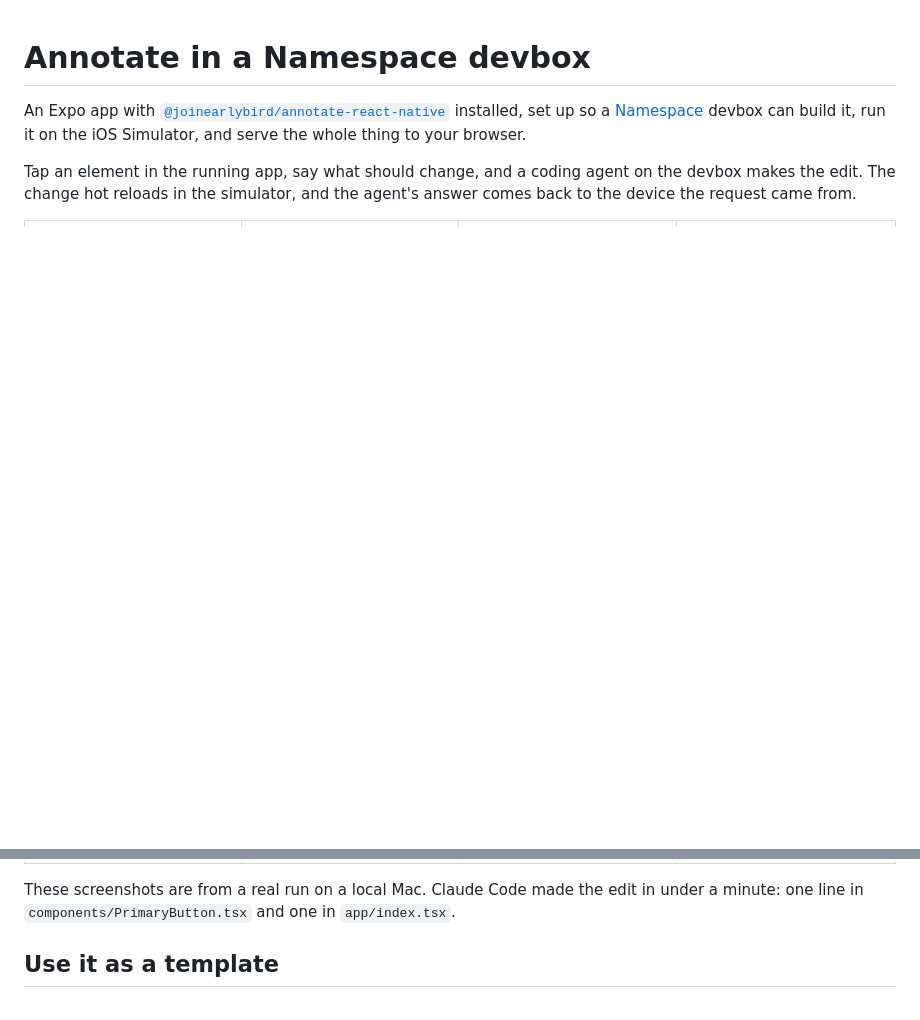
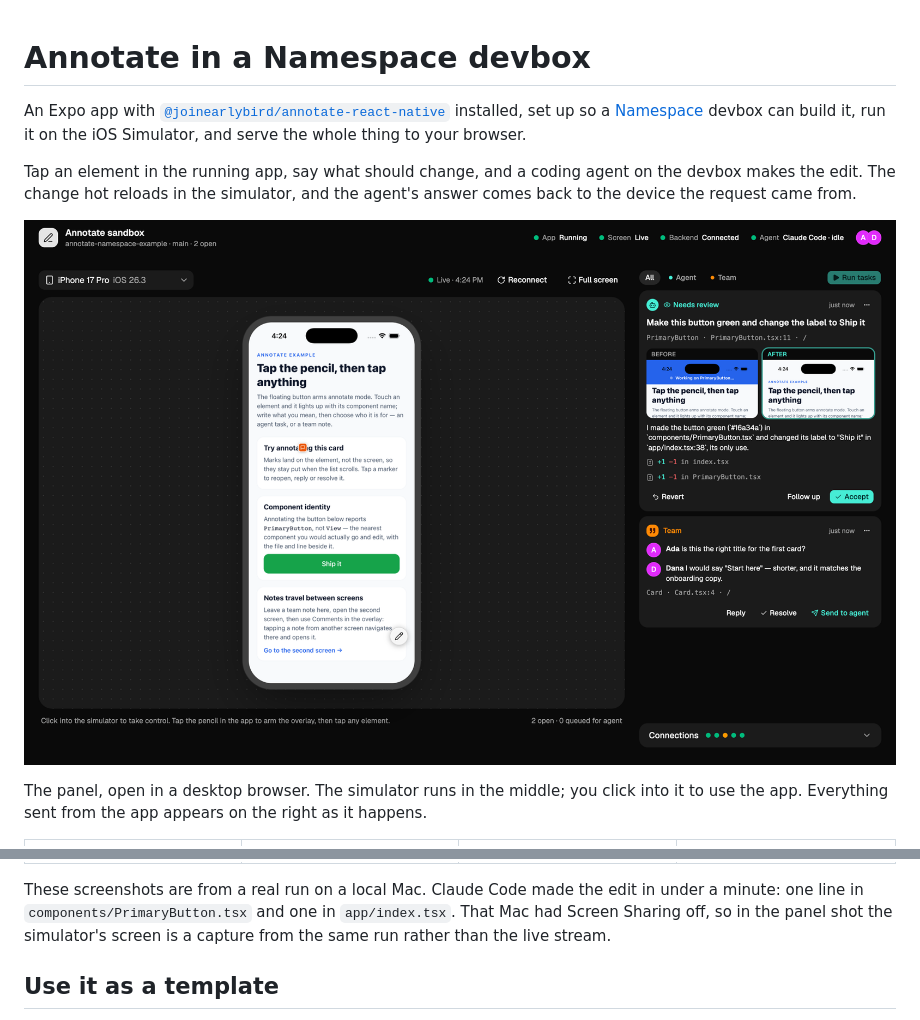
Before and after one commit to Try-Early-Bird/annotate-namespace-example, a Markdown page: README.md, 2 parts joined by grey strips. Rendered like a GitHub page; pictures changed too: docs/media/panel.png (added); blank space fills up the shorter version.

Commit message:
docs: the panel as it looks in a desktop browser
Co-Authored-By: Claude Opus 5.5 <noreply@anthropic.com>

```diff
--- a/README.md
+++ b/README.md
@@ -7,6 +7,14 @@ run it on the iOS Simulator, and serve the whole thing to your browser.
 Tap an element in the running app, say what should change, and a coding agent
 on the devbox makes the edit. The change hot reloads in the simulator, and the
 agent's answer comes back to the device the request came from.
+
+<p align="center">
+  <img src="docs/media/panel.png" alt="The panel in a desktop browser: the simulator in the middle showing the app with a green Ship it button, and on the right an agent task marked Needs review with before and after screenshots and its diff, above a team note thread">
+</p>
+
+The panel, open in a desktop browser. The simulator runs in the middle; you
+click into it to use the app. Everything sent from the app appears on the
+right as it happens.
 
 <table>
   <tr>
@@ -19,7 +27,9 @@ agent's answer comes back to the device the request came from.
 
 These screenshots are from a real run on a local Mac. Claude Code made the
 edit in under a minute: one line in `components/PrimaryButton.tsx` and one in
-`app/index.tsx`.
+`app/index.tsx`. That Mac had Screen Sharing off, so in the panel shot the
+simulator's screen is a capture from the same run rather than the live
+stream.
 
 ## Use it as a template
 
```
